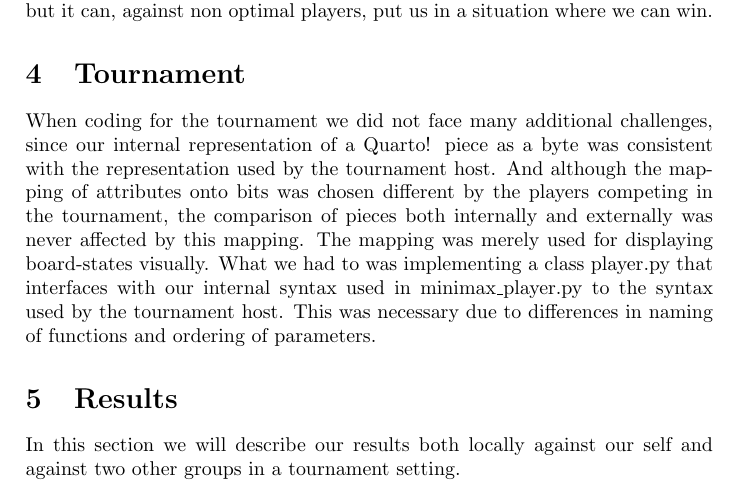
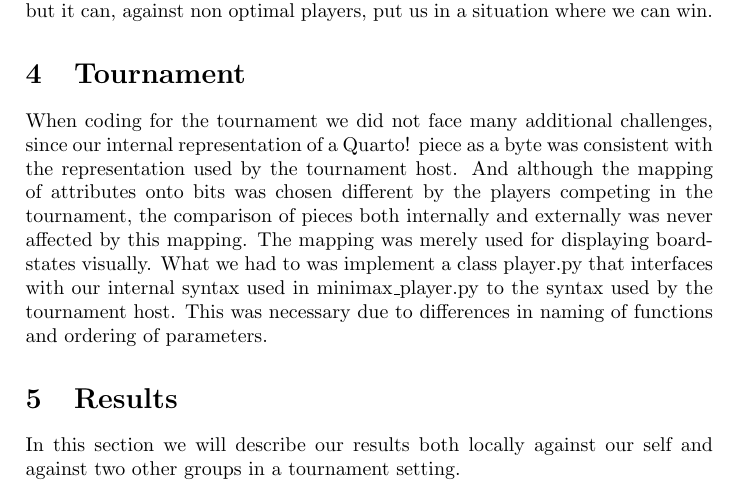
Before and after one commit to nordmoen/IT3105-quarto, a LaTeX paper (doc/report.tex, which reads doc/tournament.tex): part of page 7 of 10, cut so that both start at the same text. Compiled offline with pdfLaTeX.

```diff
--- a/doc/tournament.tex
+++ b/doc/tournament.tex
@@ -1,3 +1,12 @@
 \section{Tournament}\label{tournament}
-When coding for the tournament we did not face many additional challenges, since our internal representation of a \quarto{} piece as a byte was consistent with the representation used by the tournament host. And although the mapping of attributes onto bits was chosen different by the players competing in the tournament, the comparison of pieces both internally and externally was never affected by this mapping. The mapping was merely used for displaying board-states visually.
-What we had to was implementing a class player.py that interfaces with our internal syntax used in minimax\_player.py to the syntax used by the tournament host. This was necessary due to differences in naming of functions and ordering of parameters.
+When coding for the tournament we did not face many additional challenges,
+since our internal representation of a \quarto{} piece as a byte was
+consistent with the representation used by the tournament host. And although
+the mapping of attributes onto bits was chosen different by the players
+competing in the tournament, the comparison of pieces both internally and
+externally was never affected by this mapping. The mapping was merely used for
+displaying board-states visually.
+What we had to was implement a class player.py that interfaces with our
+internal syntax used in minimax\_player.py to the syntax used by the
+tournament host. This was necessary due to differences in naming of functions
+and ordering of parameters.
```
